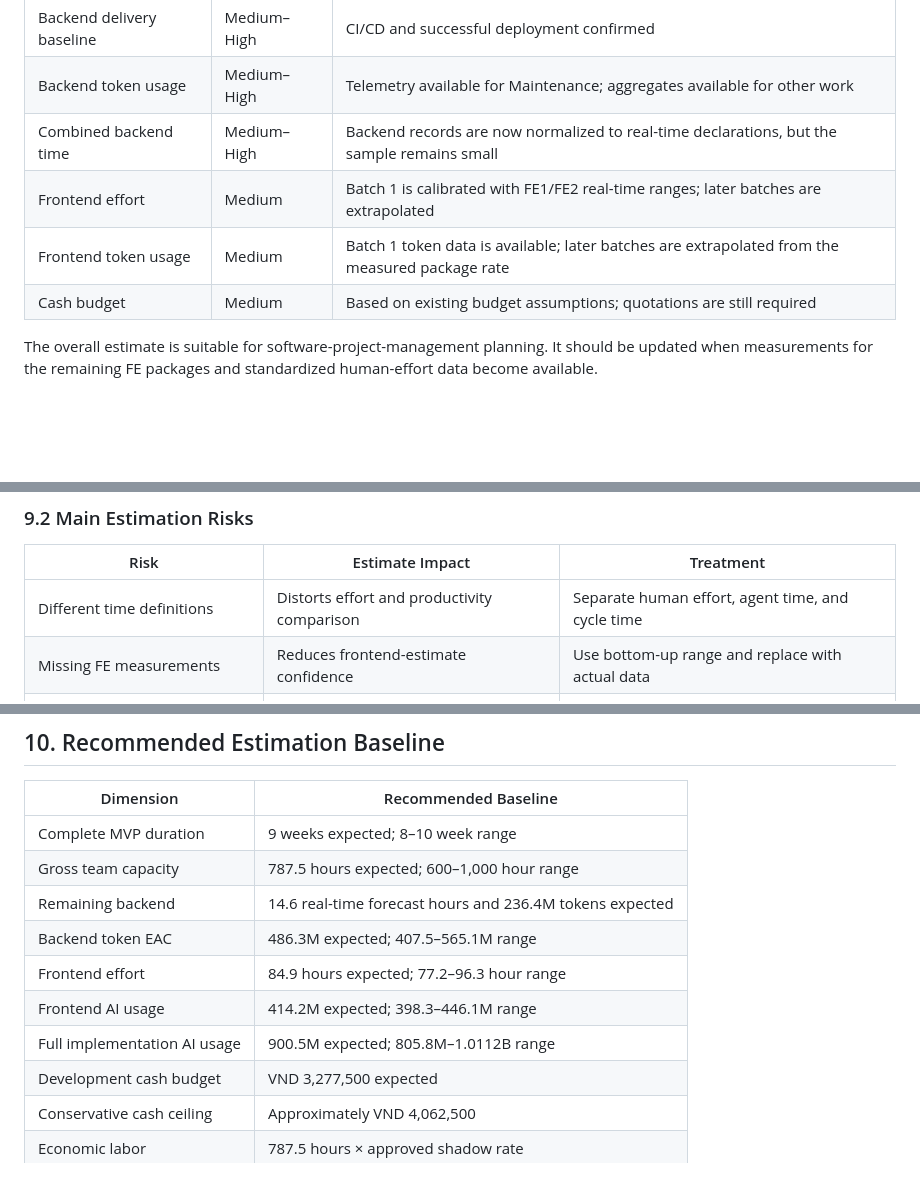
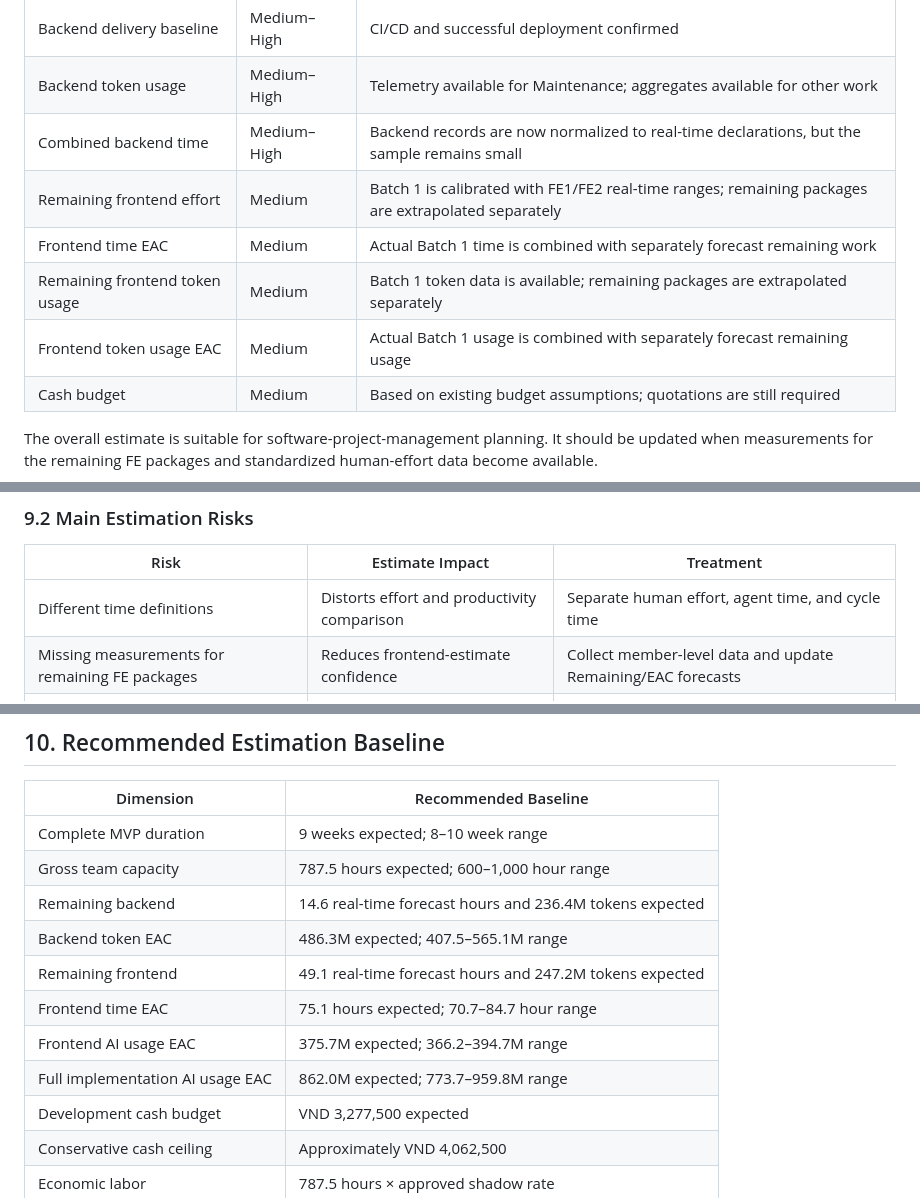
Before and after one commit to thanhdatttt/RoSi-Home, a Markdown page: docs/cost_time_resources/cost_time_resources_estimation_report.md, 3 parts joined by grey strips. GitHub-like rendering; blank space fills up the shorter version.

```diff
--- a/docs/cost_time_resources/cost_time_resources_estimation_report.md
+++ b/docs/cost_time_resources/cost_time_resources_estimation_report.md
@@ -138,8 +140,10 @@ Future data collection should record human effort, agent-active time, start time
 | Backend delivery baseline | Medium–High | CI/CD and successful deployment confirmed |
 | Backend token usage | Medium–High | Telemetry available for Maintenance; aggregates available for other work |
 | Combined backend time | Medium–High | Backend records are now normalized to real-time declarations, but the sample remains small |
-| Frontend effort | Medium | Batch 1 is calibrated with FE1/FE2 real-time ranges; later batches are extrapolated |
-| Frontend token usage | Medium | Batch 1 token data is available; later batches are extrapolated from the measured package rate |
+| Remaining frontend effort | Medium | Batch 1 is calibrated with FE1/FE2 real-time ranges; remaining packages are extrapolated separately |
+| Frontend time EAC | Medium | Actual Batch 1 time is combined with separately forecast remaining work |
+| Remaining frontend token usage | Medium | Batch 1 token data is available; remaining packages are extrapolated separately |
+| Frontend token usage EAC | Medium | Actual Batch 1 usage is combined with separately forecast remaining usage |
 | Cash budget | Medium | Based on existing budget assumptions; quotations are still required |
 
 The overall estimate is suitable for software-project-management planning. It should be updated when measurements for the remaining FE packages and standardized human-effort data become available.
@@ -355,7 +373,7 @@ Monthly operating TCO
 | Risk | Estimate Impact | Treatment |
 |---|---|---|
 | Different time definitions | Distorts effort and productivity comparison | Separate human effort, agent time, and cycle time |
-| Missing FE measurements | Reduces frontend-estimate confidence | Use bottom-up range and replace with actual data |
+| Missing measurements for remaining FE packages | Reduces frontend-estimate confidence | Collect member-level data and update Remaining/EAC forecasts |
 | AI benefit expiry or quota | Increases cash cost or delays work | Maintain conservative paid fallback |
 | Cross-module dependency | Increases backend and integration duration | Apply 1.5×–2.0× uncertainty factors |
 | Infrastructure quotation variance | Changes cash budget | Keep 15%–25% contingency |
@@ -379,9 +397,10 @@ Monthly operating TCO
 | Gross team capacity | 787.5 hours expected; 600–1,000 hour range |
 | Remaining backend | 14.6 real-time forecast hours and 236.4M tokens expected |
 | Backend token EAC | 486.3M expected; 407.5–565.1M range |
-| Frontend effort | 84.9 hours expected; 77.2–96.3 hour range |
-| Frontend AI usage | 414.2M expected; 398.3–446.1M range |
-| Full implementation AI usage | 900.5M expected; 805.8M–1.0112B range |
+| Remaining frontend | 49.1 real-time forecast hours and 247.2M tokens expected |
+| Frontend time EAC | 75.1 hours expected; 70.7–84.7 hour range |
+| Frontend AI usage EAC | 375.7M expected; 366.2–394.7M range |
+| Full implementation AI usage EAC | 862.0M expected; 773.7–959.8M range |
 | Development cash budget | VND 3,277,500 expected |
 | Conservative cash ceiling | Approximately VND 4,062,500 |
 | Economic labor | 787.5 hours × approved shadow rate |
```
Also changed, not shown: other parts of docs/cost_time_resources/cost_time_resources_estimation_report.md (+31 -15 lines).
